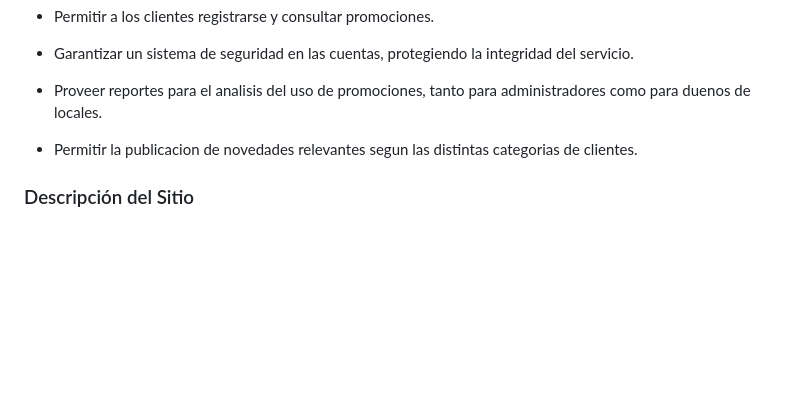
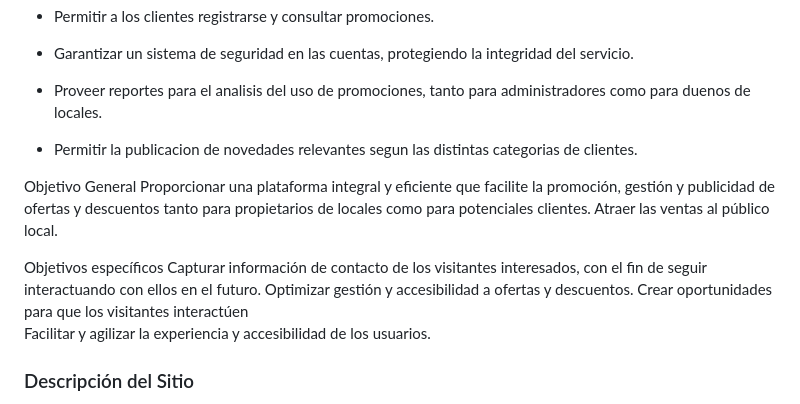
Before and after one commit to Ramiro-Mc/tp-entornos-graficos, a Markdown page: introduccion.md, the part around the change. Rendered like a GitHub page; blank space fills up the shorter version.

```diff
--- a/introduccion.md
+++ b/introduccion.md
@@ -25,6 +25,18 @@ A traves del sitio, se busca:
 - Proveer reportes para el analisis del uso de promociones, tanto para administradores como para duenos de locales.
 
 - Permitir la publicacion de novedades relevantes segun las distintas categorias de clientes.
+
+
+Objetivo General
+Proporcionar una plataforma integral y eficiente que facilite la promoción, gestión y publicidad de ofertas y descuentos tanto para propietarios de locales como para potenciales clientes.
+Atraer las ventas al público local.
+
+Objetivos específicos
+Capturar información de contacto de los visitantes interesados, con el fin de seguir interactuando con ellos en el futuro.
+Optimizar gestión y accesibilidad a ofertas y descuentos.
+Crear oportunidades para que los visitantes interactúen
+Facilitar y agilizar la experiencia y accesibilidad de los usuarios.
+
 
 ### Descripción del Sitio
 El trabajo practico consiste en el desarrollo de un sitio web que permita gestionar los descuentos y promociones en los locales de un reconocido shopping de la ciudad de Rosario. En este contexto, los terminos ofertas, descuentos y promociones seran sinonimos.
```
